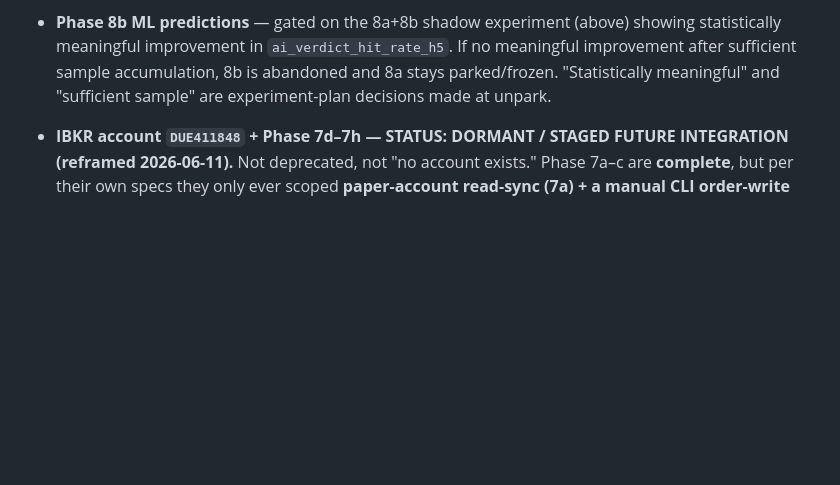
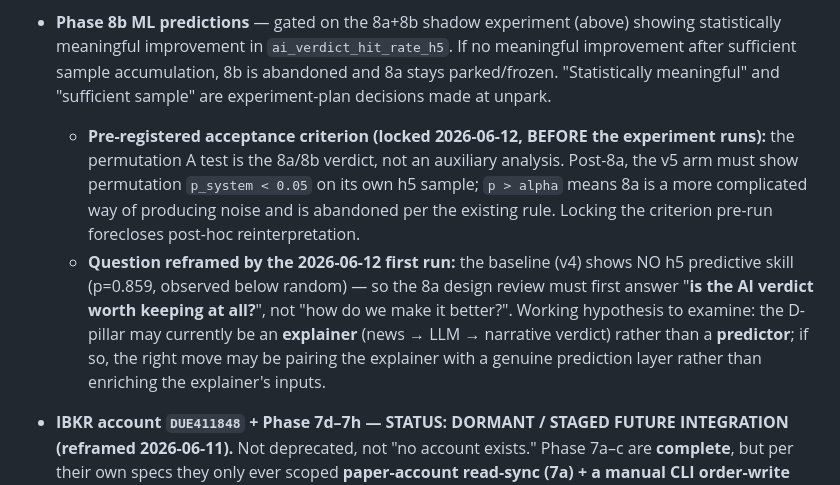
Before and after one commit to divxer/MarketPulse, a Markdown page: docs/CHARTER.md, the part around one of its changes. GitHub-like rendering; blank space fills up the shorter version.

```diff
--- a/docs/CHARTER.md
+++ b/docs/CHARTER.md
@@ -88,6 +88,8 @@ Marked archived; no new work, existing code may stay until next cleanup.
   - **Unpark when ALL hold:** (1) ≥ 30 resolved h5 outcomes available **per A/B arm**; (2) ≥ 30 valid north-star trading days accumulated (`paper_nav_snapshot`); (3) a shadow-mode A/B design (v4 vs v5 run simultaneously on the same ticker-day, both recorded) is approved. At unpark, ship **8a + 8b together** as one shadow experiment so a single run answers "do ML features add value?" with real data — not 8a-then-8b sequentially.
   - Until then the bottleneck is **data generation, not features** (see task #57 / priority re-order below).
 - **Phase 8b ML predictions** — gated on the 8a+8b shadow experiment (above) showing statistically meaningful improvement in `ai_verdict_hit_rate_h5`. If no meaningful improvement after sufficient sample accumulation, 8b is abandoned and 8a stays parked/frozen. "Statistically meaningful" and "sufficient sample" are experiment-plan decisions made at unpark.
+  - **Pre-registered acceptance criterion (locked 2026-06-12, BEFORE the experiment runs):** the permutation A test is the 8a/8b verdict, not an auxiliary analysis. Post-8a, the v5 arm must show permutation `p_system < 0.05` on its own h5 sample; `p > alpha` means 8a is a more complicated way of producing noise and is abandoned per the existing rule. Locking the criterion pre-run forecloses post-hoc reinterpretation.
+  - **Question reframed by the 2026-06-12 first run:** the baseline (v4) shows NO h5 predictive skill (p=0.859, observed below random) — so the 8a design review must first answer "**is the AI verdict worth keeping at all?**", not "how do we make it better?". Working hypothesis to examine: the D-pillar may currently be an **explainer** (news → LLM → narrative verdict) rather than a **predictor**; if so, the right move may be pairing the explainer with a genuine prediction layer rather than enriching the explainer's inputs.
 - **IBKR account `DUE411848` + Phase 7d–7h — STATUS: DORMANT / STAGED FUTURE INTEGRATION (reframed 2026-06-11).** Not deprecated, not "no account exists." Phase 7a–c are **complete**, but per their own specs they only ever scoped **paper-account read-sync (7a) + a manual CLI order-write pilot (7b) + reconciliation (7c)** — the 7b Goal is explicit: prove the order API "*without connecting strategy output to broker execution*." So **strategy→IBKR routing was never specced or built**; it is a not-yet-designed future phase, not a committed plan. Evidence (2026-06-11): all 16 `broker_order_intent` rows are `operator_source='cli'`, dated 2026-05-25, `transmit=false` (staged-not-submitted) or connection-timeout; zero strategy-routed, zero filled. `broker_execution_snapshot = 0` is therefore **correct, not a bug** — the `.//Trade` parser is verified complete and will ingest fills the moment a real execution stream exists.
 
   - **Authoritative-ledger principle (locked 2026-06-11):** research phase → the **internal SQLite Paper Portfolio is the source of truth**, the broker is a shadow. Live phase → the inversion: **IBKR executions become truth** and positions/NAV derive from `broker_execution_snapshot` (real partial fills, commissions, fees, dividends, splits replace internal assumptions). These are not in conflict — they are the same system at different maturity stages. We stay internal-ledger-authoritative **now**; broker-first is a deliberate future inversion, not a current refactor (north-star still accruing, 8a not started, 7d has no data).
```
Also changed, not shown: other parts of docs/CHARTER.md (+2 -0 lines).
